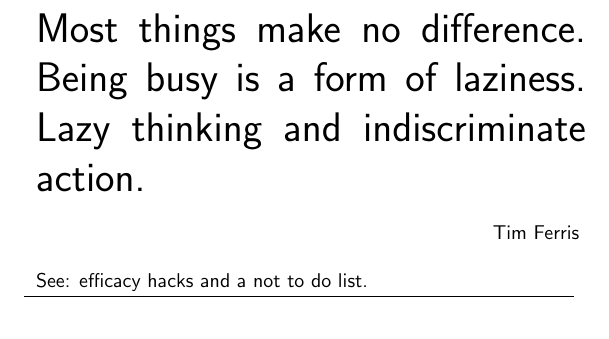
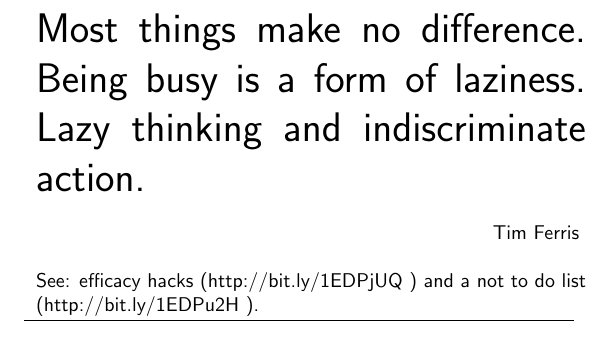
Before and after one commit to codingSteve/commonplace, a LaTeX book (project.tex, which reads Focus.tex): part of page 11 of 95, cut so that both start at the same text. Compiled offline with pdfLaTeX.

Commit message:
add command for literal link

```diff
--- a/Focus.tex
+++ b/Focus.tex
@@ -29,7 +29,7 @@
 
 \HugeQuote{TF_SLO}{Slow down}{ and remember this;\newline
 Most things make no difference. Being busy is a form of laziness. Lazy thinking and indiscriminate action.}{Tim Ferris}{}{
-See: \href{http://bit.ly/1EDPjUQ}{efficacy hacks} and \href{http://bit.ly/1EDPu2H}{a not to do list}.
+See: efficacy hacks (\llink{http://bit.ly/1EDPjUQ}) and a not to do list (\llink{http://bit.ly/1EDPu2H}).
 }
 
 \hugeQuote{MA_DL}{If you seek tranquility, do less}{
--- a/project.tex
+++ b/project.tex
@@ -86,6 +86,8 @@
 
 }
 
+\newcommand{\llink}[1] {\href{#1}{#1} }
+
 \begin{document}
 \maketitle{}
 \tableofcontents
```
Also changed, not shown: project.pdf, 1 other file.
